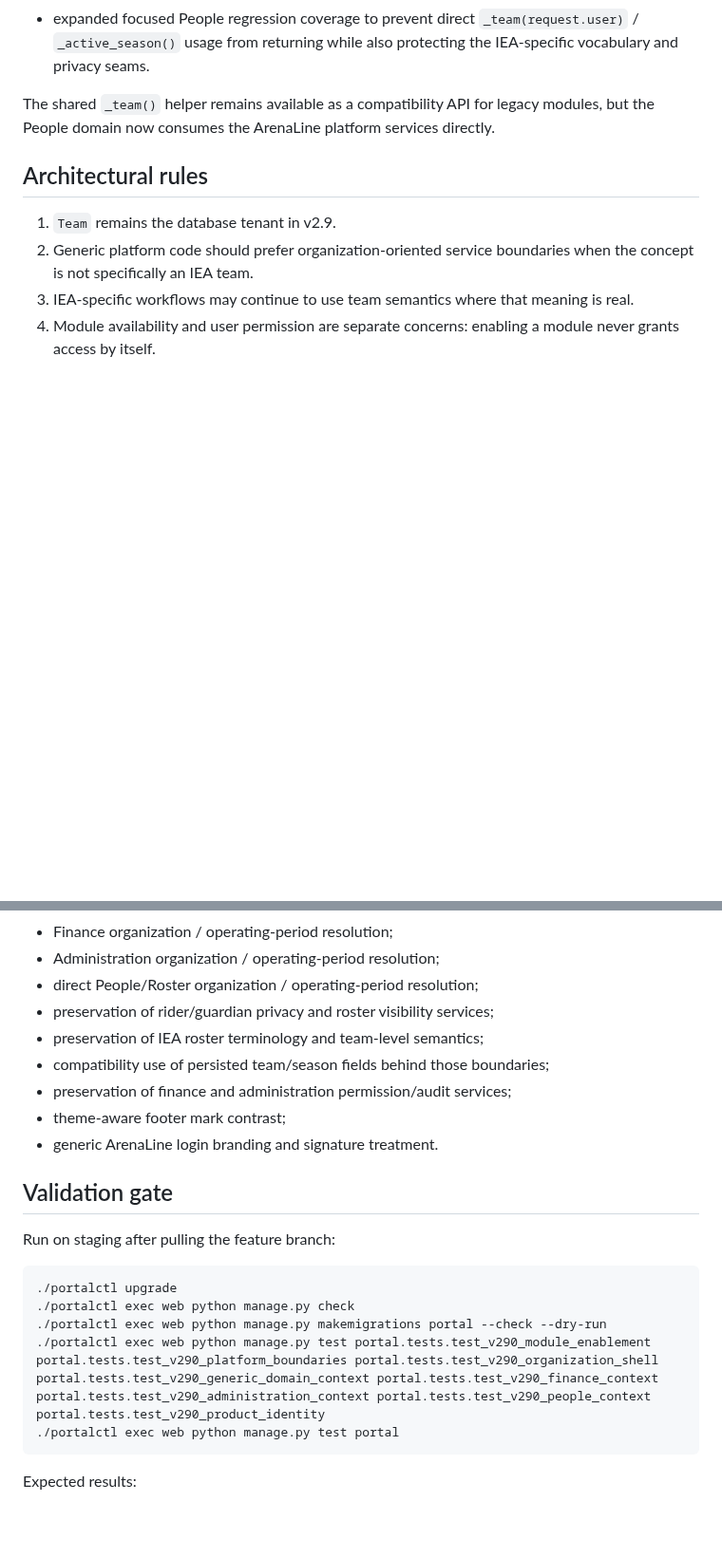
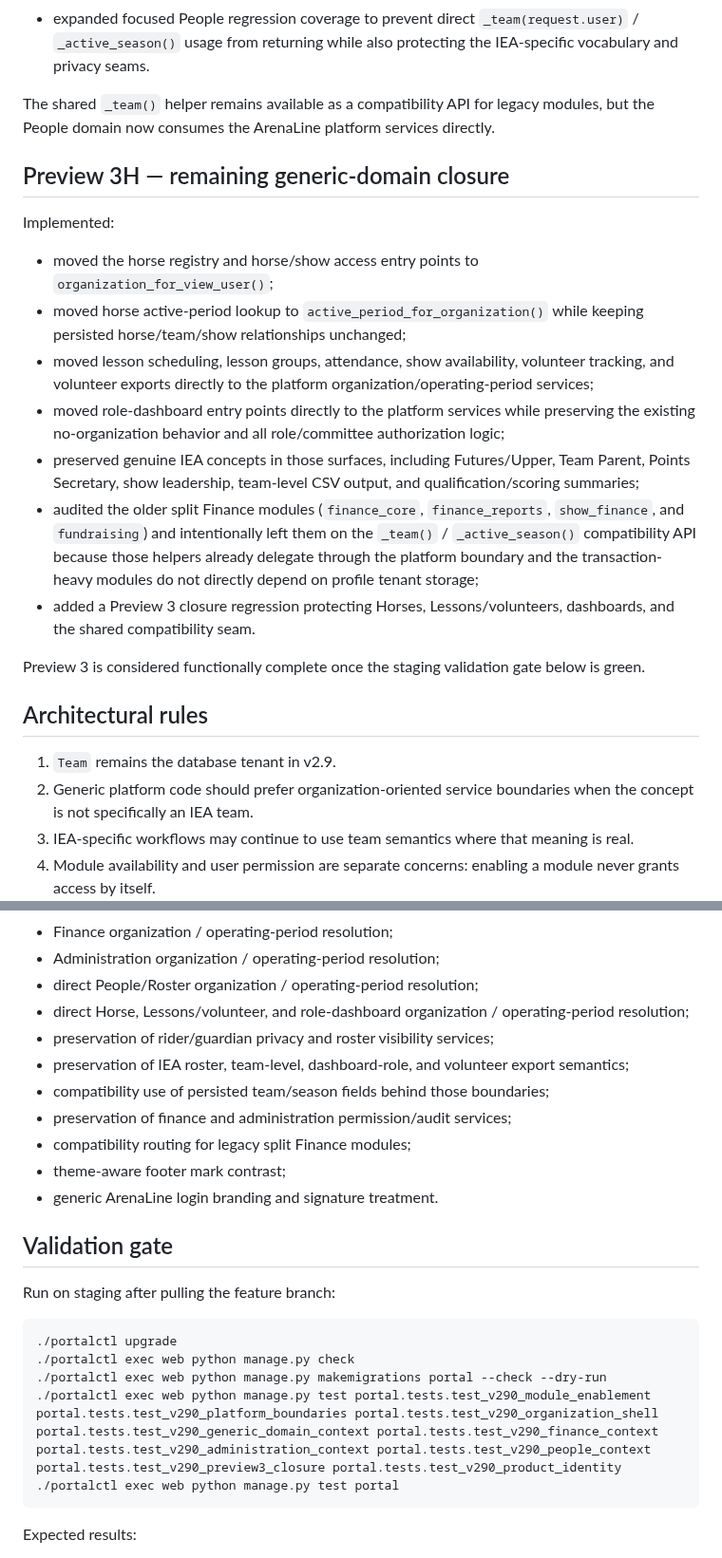
Before and after one commit to mcangeli/iea-team-portal, a Markdown page: docs/V2_9_PREVIEW3_PLATFORM_PREPARATION.md, 2 parts joined by grey strips. Shown at 95% size. Drawn GitHub-style; blank space fills up the shorter version.

Commit message:
docs: close Preview 3 platform preparation

````diff
--- a/docs/V2_9_PREVIEW3_PLATFORM_PREPARATION.md
+++ b/docs/V2_9_PREVIEW3_PLATFORM_PREPARATION.md
@@ -99,6 +99,20 @@ Implemented:
 
 The shared `_team()` helper remains available as a compatibility API for legacy modules, but the People domain now consumes the ArenaLine platform services directly.
 
+## Preview 3H — remaining generic-domain closure
+
+Implemented:
+
+- moved the horse registry and horse/show access entry points to `organization_for_view_user()`;
+- moved horse active-period lookup to `active_period_for_organization()` while keeping persisted horse/team/show relationships unchanged;
+- moved lesson scheduling, lesson groups, attendance, show availability, volunteer tracking, and volunteer exports directly to the platform organization/operating-period services;
+- moved role-dashboard entry points directly to the platform services while preserving the existing no-organization behavior and all role/committee authorization logic;
+- preserved genuine IEA concepts in those surfaces, including Futures/Upper, Team Parent, Points Secretary, show leadership, team-level CSV output, and qualification/scoring summaries;
+- audited the older split Finance modules (`finance_core`, `finance_reports`, `show_finance`, and `fundraising`) and intentionally left them on the `_team()` / `_active_season()` compatibility API because those helpers already delegate through the platform boundary and the transaction-heavy modules do not directly depend on profile tenant storage;
+- added a Preview 3 closure regression protecting Horses, Lessons/volunteers, dashboards, and the shared compatibility seam.
+
+Preview 3 is considered functionally complete once the staging validation gate below is green.
+
 ## Architectural rules
 
 1. `Team` remains the database tenant in v2.9.
@@ -143,10 +157,12 @@ Preview 3 adds focused tests for:
 - Finance organization / operating-period resolution;
 - Administration organization / operating-period resolution;
 - direct People/Roster organization / operating-period resolution;
+- direct Horse, Lessons/volunteer, and role-dashboard organization / operating-period resolution;
 - preservation of rider/guardian privacy and roster visibility services;
-- preservation of IEA roster terminology and team-level semantics;
+- preservation of IEA roster, team-level, dashboard-role, and volunteer export semantics;
 - compatibility use of persisted team/season fields behind those boundaries;
 - preservation of finance and administration permission/audit services;
+- compatibility routing for legacy split Finance modules;
 - theme-aware footer mark contrast;
 - generic ArenaLine login branding and signature treatment.
 
@@ -158,7 +174,7 @@ Run on staging after pulling the feature branch:
 ./portalctl upgrade
 ./portalctl exec web python manage.py check
 ./portalctl exec web python manage.py makemigrations portal --check --dry-run
-./portalctl exec web python manage.py test portal.tests.test_v290_module_enablement portal.tests.test_v290_platform_boundaries portal.tests.test_v290_organization_shell portal.tests.test_v290_generic_domain_context portal.tests.test_v290_finance_context portal.tests.test_v290_administration_context portal.tests.test_v290_people_context portal.tests.test_v290_product_identity
+./portalctl exec web python manage.py test portal.tests.test_v290_module_enablement portal.tests.test_v290_platform_boundaries portal.tests.test_v290_organization_shell portal.tests.test_v290_generic_domain_context portal.tests.test_v290_finance_context portal.tests.test_v290_administration_context portal.tests.test_v290_people_context portal.tests.test_v290_preview3_closure portal.tests.test_v290_product_identity
 ./portalctl exec web python manage.py test portal
 ```
 
````
